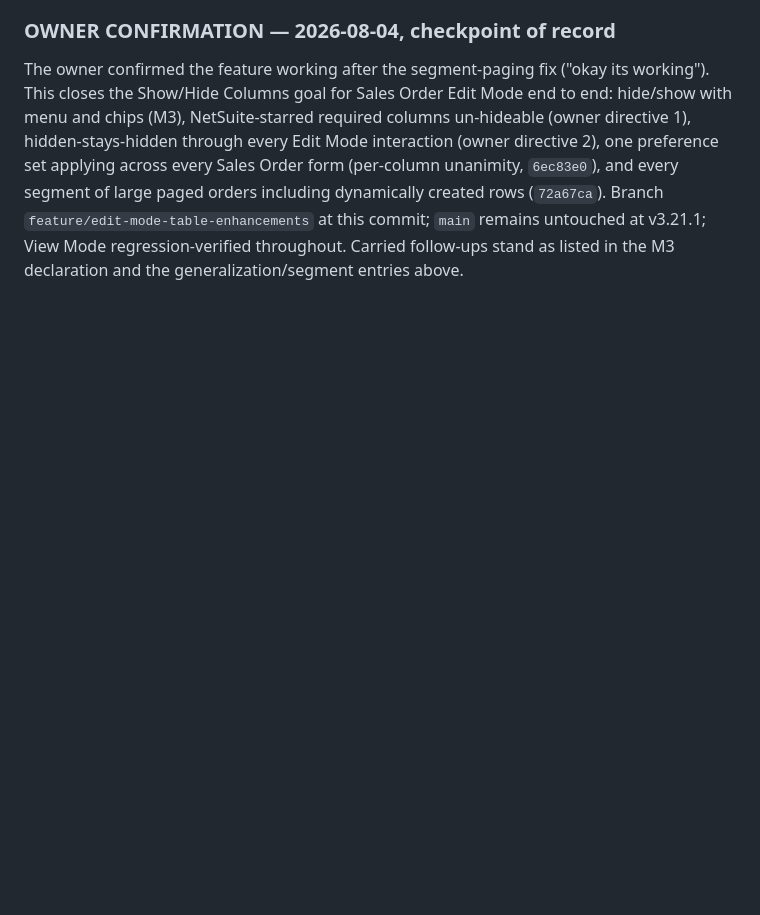
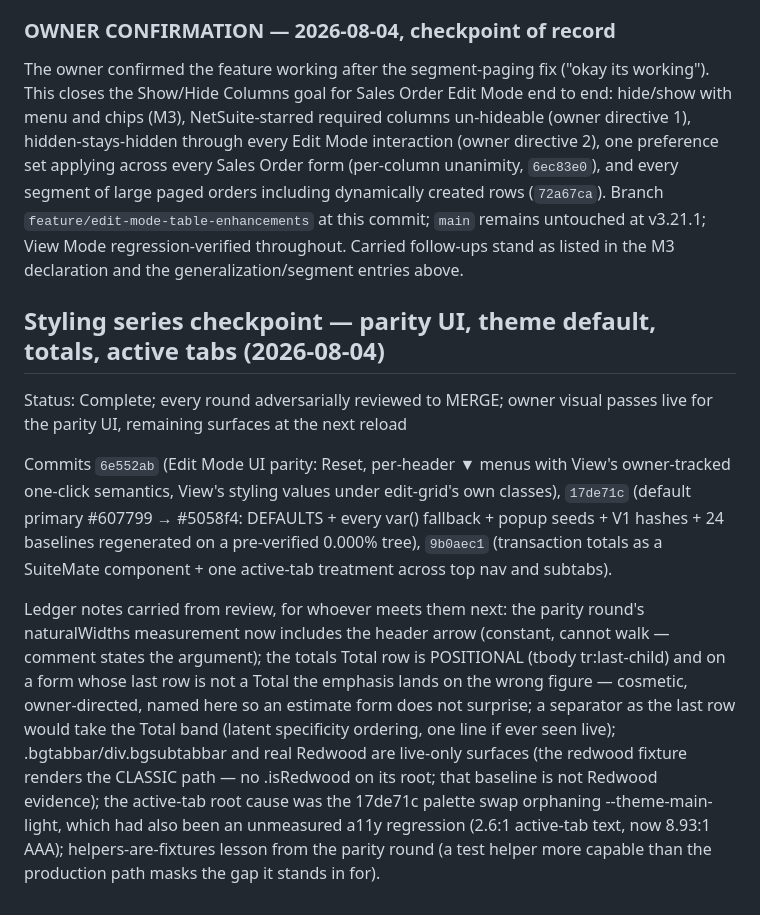
Before and after one commit to tricksterbivek/SuiteMateV3, a Markdown page: save/CHECKPOINTS.md, the part around the change. Drawn GitHub-style; blank space fills up the shorter version.

Commit message:
docs: styling series checkpoint — parity, theme default, totals, active tabs

```diff
--- a/save/CHECKPOINTS.md
+++ b/save/CHECKPOINTS.md
@@ -1474,3 +1474,11 @@ One stored preference (`{company}:{user}:salesord:edit`) applies to: the 43-colu
 ### OWNER CONFIRMATION — 2026-08-04, checkpoint of record
 
 The owner confirmed the feature working after the segment-paging fix ("okay its working"). This closes the Show/Hide Columns goal for Sales Order Edit Mode end to end: hide/show with menu and chips (M3), NetSuite-starred required columns un-hideable (owner directive 1), hidden-stays-hidden through every Edit Mode interaction (owner directive 2), one preference set applying across every Sales Order form (per-column unanimity, `6ec83e0`), and every segment of large paged orders including dynamically created rows (`72a67ca`). Branch `feature/edit-mode-table-enhancements` at this commit; `main` remains untouched at v3.21.1; View Mode regression-verified throughout. Carried follow-ups stand as listed in the M3 declaration and the generalization/segment entries above.
+
+## Styling series checkpoint — parity UI, theme default, totals, active tabs (2026-08-04)
+
+Status: Complete; every round adversarially reviewed to MERGE; owner visual passes live for the parity UI, remaining surfaces at the next reload
+
+Commits `6e552ab` (Edit Mode UI parity: Reset, per-header ▼ menus with View's owner-tracked one-click semantics, View's styling values under edit-grid's own classes), `17de71c` (default primary #607799 → #5058f4: DEFAULTS + every var() fallback + popup seeds + V1 hashes + 24 baselines regenerated on a pre-verified 0.000% tree), `9b0aec1` (transaction totals as a SuiteMate component + one active-tab treatment across top nav and subtabs).
+
+Ledger notes carried from review, for whoever meets them next: the parity round's naturalWidths measurement now includes the header arrow (constant, cannot walk — comment states the argument); the totals Total row is POSITIONAL (tbody tr:last-child) and on a form whose last row is not a Total the emphasis lands on the wrong figure — cosmetic, owner-directed, named here so an estimate form does not surprise; a separator as the last row would take the Total band (latent specificity ordering, one line if ever seen live); .bgtabbar/div.bgsubtabbar and real Redwood are live-only surfaces (the redwood fixture renders the CLASSIC path — no .isRedwood on its root; that baseline is not Redwood evidence); the active-tab root cause was the 17de71c palette swap orphaning --theme-main-light, which had also been an unmeasured a11y regression (2.6:1 active-tab text, now 8.93:1 AAA); helpers-are-fixtures lesson from the parity round (a test helper more capable than the production path masks the gap it stands in for).
```
